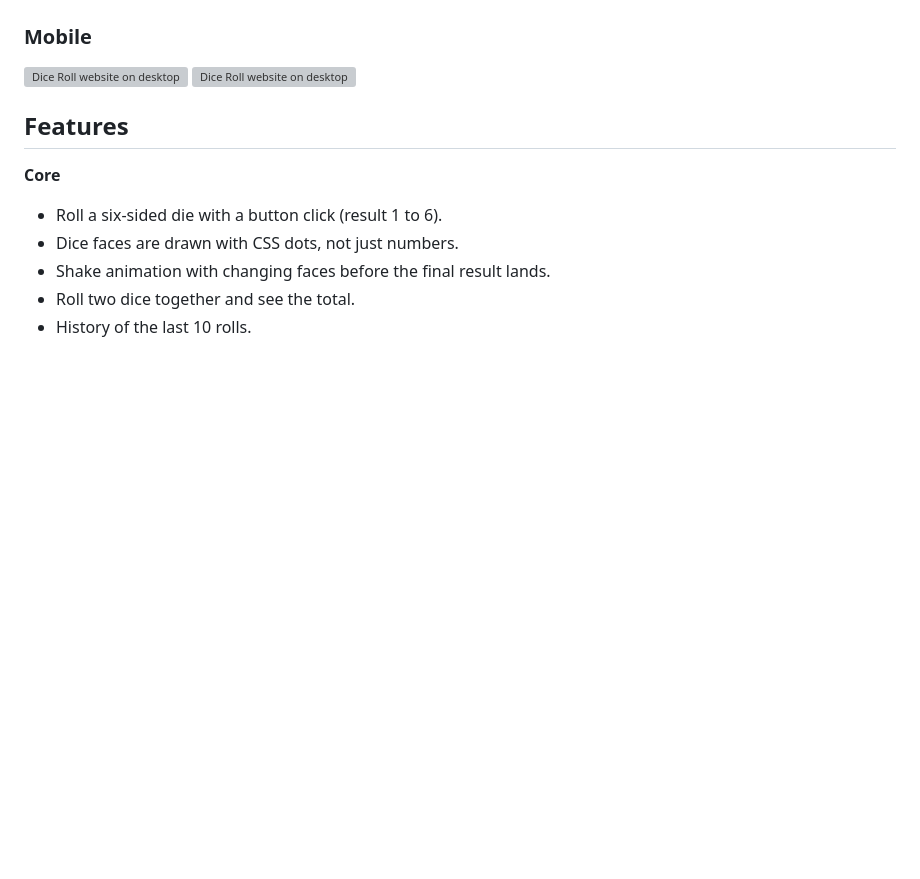
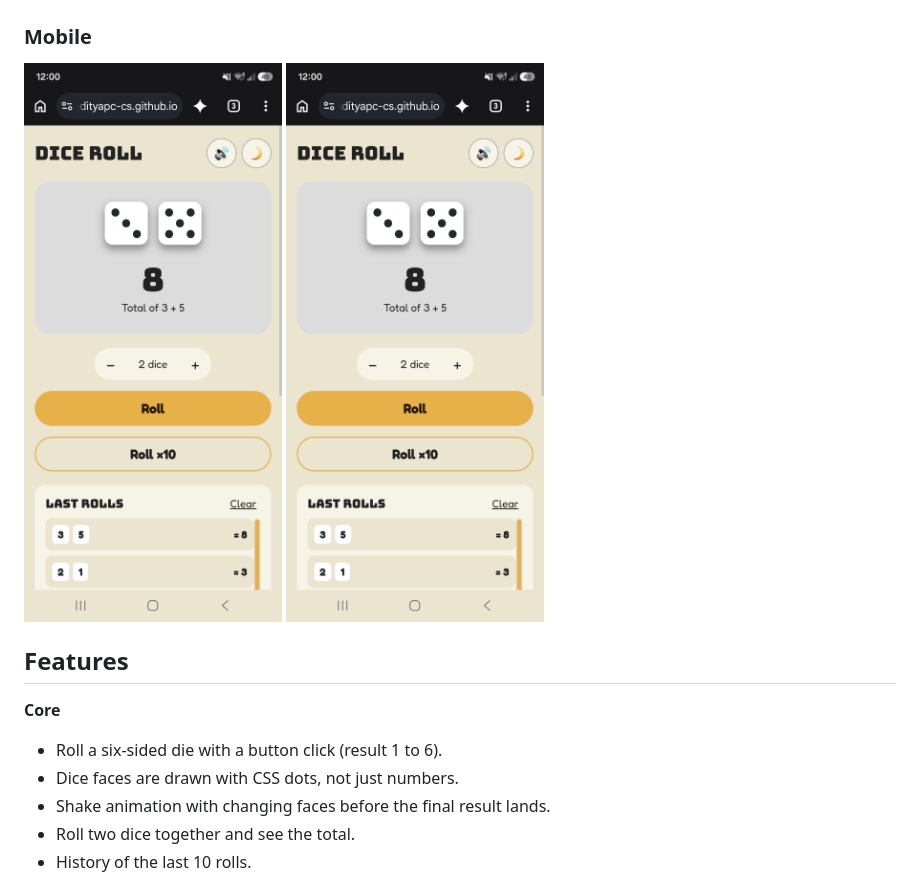
Before and after one commit to Adityapc-cs/Dice_Roll, a Markdown page: README.md, the part around the change. Drawn GitHub-style; blank space fills up the shorter version; grey boxes are pictures that could not be loaded.

Commit message:
Change mobile screenshots to JPEG format
Updated mobile screenshots in README to use JPEG format.

```diff
--- a/README.md
+++ b/README.md
@@ -10,8 +10,8 @@ A smooth, responsive dice roller built with plain HTML, CSS and JavaScript. No f
 ![Dice Roll website on desktop](ScreenShots/darkmode.png)
 ![Dice Roll website on desktop](ScreenShots/lightmode.png)
 ### Mobile
-![Dice Roll website on desktop](ScreenShots/MobileLightmode.png)
-![Dice Roll website on desktop](ScreenShots/MobileLightmode.png)
+![Dice Roll website on desktop](ScreenShots/MobileLightmode.jpeg)
+![Dice Roll website on desktop](ScreenShots/MobileLightmode.jpeg)
 
 ## Features
 
```
